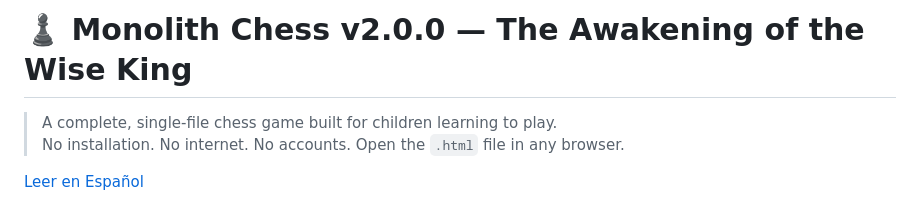
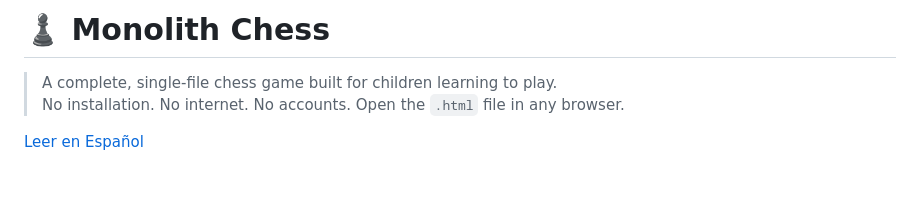
Before and after one commit to vafran/mchess, a Markdown page: README.md, the part around the change. GitHub-like rendering; blank space fills up the shorter version.

Commit message:
Revise README title and description
Updated project title and simplified description.

```diff
--- a/README.md
+++ b/README.md
@@ -1,4 +1,4 @@
-# ♟️ Monolith Chess v2.0.0 — The Awakening of the Wise King
+# ♟️ Monolith Chess
 
 > A complete, single-file chess game built for children learning to play.
 > No installation. No internet. No accounts. Open the `.html` file in any browser.
```
